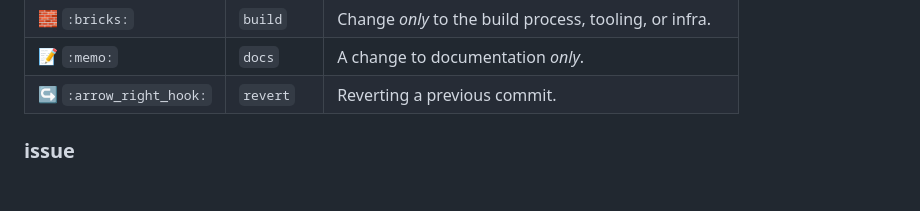
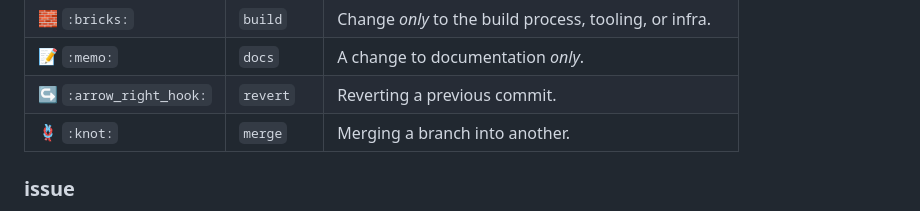
Before and after one commit to Flow-Works/FlowOS-OLD, a Markdown page: CONTRIBUTING.md, the part around the change. GitHub-like rendering; blank space fills up the shorter version.

Commit message:
docs: added `merge` into PR emoji guidelines

```diff
--- a/CONTRIBUTING.md
+++ b/CONTRIBUTING.md
@@ -40,6 +40,7 @@ The emoji should be the first thing in the name, to let everyone know what kind
 | :bricks: `:bricks:`                     | `build`    | Change *only* to the build process, tooling, or infra. |
 | :memo: `:memo:`                         | `docs`     | A change to documentation *only*.                      |
 | :arrow_right_hook: `:arrow_right_hook:` | `revert`   | Reverting a previous commit.                           |
+| :knot: `:knot:`                         | `merge`    | Merging a branch into another.                         |
 
 ### issue
 
```
